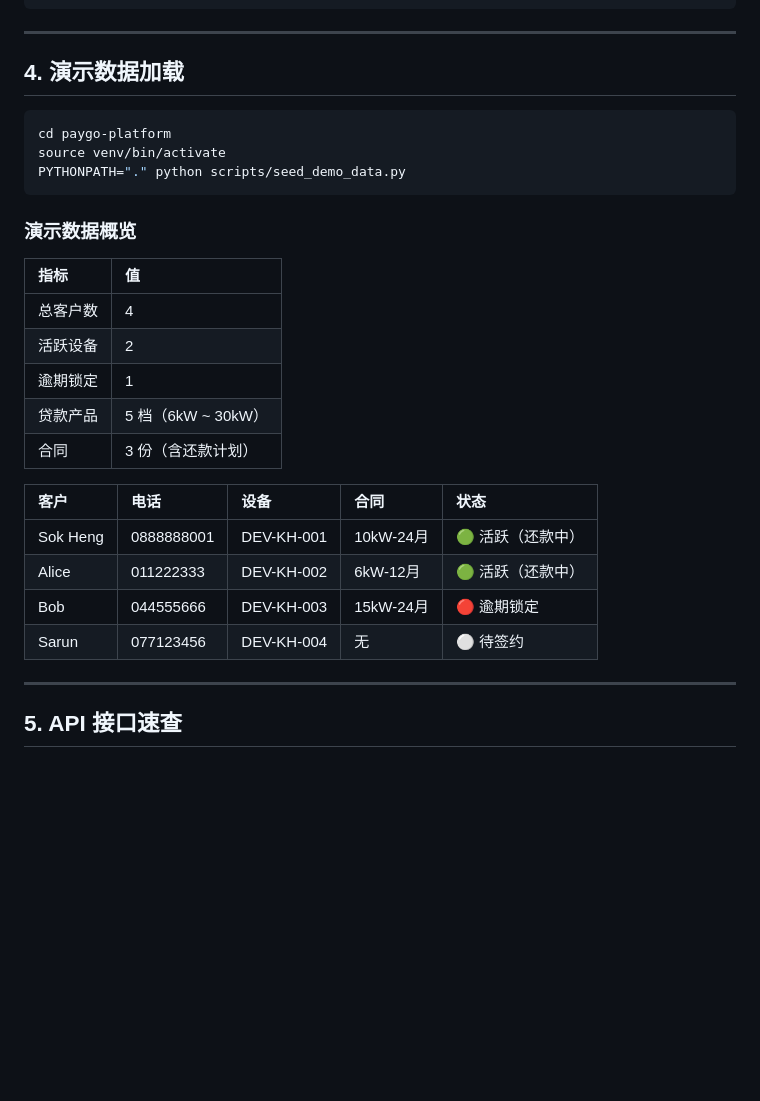
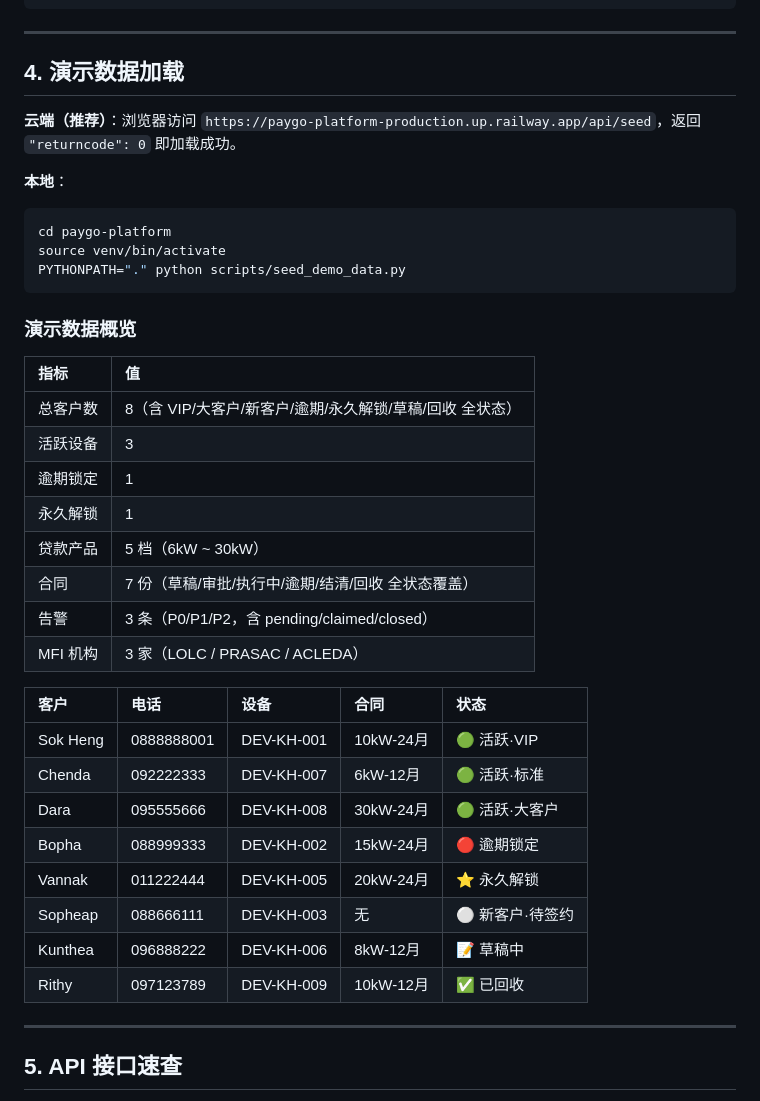
Before and after one commit to zhizhengqin/paygo-platform, a Markdown page: README.md, the part around one of its changes. GitHub-like rendering; blank space fills up the shorter version.

````diff
--- a/README.md
+++ b/README.md
@@ -393,6 +393,9 @@ cd controller && python controller.py
 
 ## 4. 演示数据加载
 
+**云端（推荐）**：浏览器访问 `https://paygo-platform-production.up.railway.app/api/seed`，返回 `"returncode": 0` 即加载成功。
+
+**本地**：
 ```bash
 cd paygo-platform
 source venv/bin/activate
@@ -403,18 +406,25 @@ PYTHONPATH="." python scripts/seed_demo_data.py
 
 | 指标 | 值 |
 |:---|:---|
-| 总客户数 | 4 |
-| 活跃设备 | 2 |
+| 总客户数 | 8（含 VIP/大客户/新客户/逾期/永久解锁/草稿/回收 全状态） |
+| 活跃设备 | 3 |
 | 逾期锁定 | 1 |
+| 永久解锁 | 1 |
 | 贷款产品 | 5 档（6kW ~ 30kW） |
-| 合同 | 3 份（含还款计划） |
+| 合同 | 7 份（草稿/审批/执行中/逾期/结清/回收 全状态覆盖） |
+| 告警 | 3 条（P0/P1/P2，含 pending/claimed/closed） |
+| MFI 机构 | 3 家（LOLC / PRASAC / ACLEDA） |
 
 | 客户 | 电话 | 设备 | 合同 | 状态 |
 |:---|:---|:---|:---|:---|
-| Sok Heng | 0888888001 | DEV-KH-001 | 10kW-24月 | 🟢 活跃（还款中） |
-| Alice | 011222333 | DEV-KH-002 | 6kW-12月 | 🟢 活跃（还款中） |
-| Bob | 044555666 | DEV-KH-003 | 15kW-24月 | 🔴 逾期锁定 |
-| Sarun | 077123456 | DEV-KH-004 | 无 | ⚪ 待签约 |
+| Sok Heng | 0888888001 | DEV-KH-001 | 10kW-24月 | 🟢 活跃·VIP |
+| Chenda | 092222333 | DEV-KH-007 | 6kW-12月 | 🟢 活跃·标准 |
+| Dara | 095555666 | DEV-KH-008 | 30kW-24月 | 🟢 活跃·大客户 |
+| Bopha | 088999333 | DEV-KH-002 | 15kW-24月 | 🔴 逾期锁定 |
+| Vannak | 011222444 | DEV-KH-005 | 20kW-24月 | ⭐ 永久解锁 |
+| Sopheap | 088666111 | DEV-KH-003 | 无 | ⚪ 新客户·待签约 |
+| Kunthea | 096888222 | DEV-KH-006 | 8kW-12月 | 📝 草稿中 |
+| Rithy | 097123789 | DEV-KH-009 | 10kW-12月 | ✅ 已回收 |
 
 ---
 
````
Also changed, not shown: other parts of README.md (+31 -7 lines), docs/项目文档/平台演示流程手册.md (+18 -4 lines).
